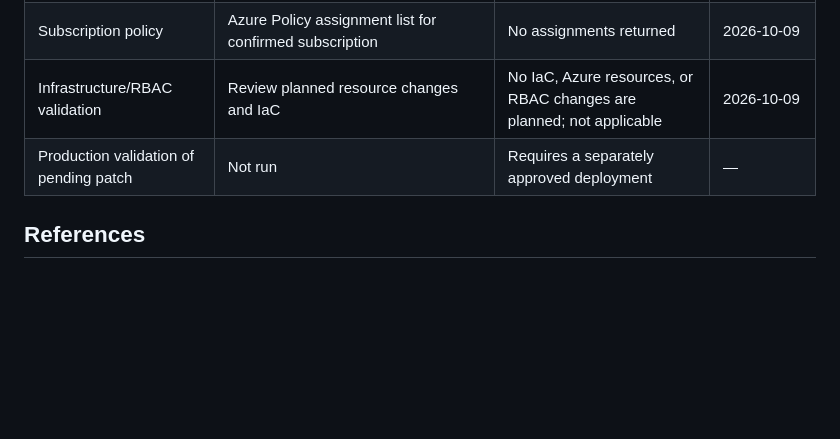
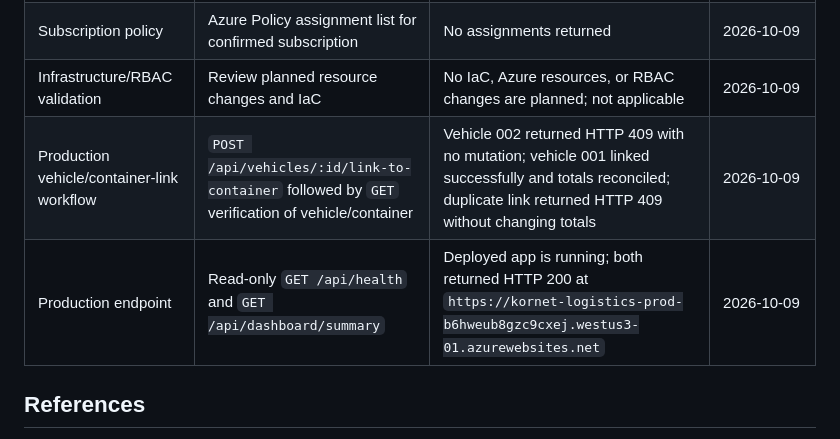
Before and after one commit to cruzoft11/Kornet-Express-Inc.-Logistics, a Markdown page: .azure/deployment-plan.md, the part around one of its changes. Rendered like a GitHub page; blank space fills up the shorter version.

```diff
--- a/.azure/deployment-plan.md
+++ b/.azure/deployment-plan.md
@@ -125,7 +127,8 @@ The deployment-path assessment is validated. The vehicle/container-link patch ha
 | Production health/dashboard | Read-only `GET /api/health` and `GET /api/dashboard/summary` | Both HTTP 200 on the currently deployed code; not verification of the pending patch | 2026-10-09 |
 | Subscription policy | Azure Policy assignment list for confirmed subscription | No assignments returned | 2026-10-09 |
 | Infrastructure/RBAC validation | Review planned resource changes and IaC | No IaC, Azure resources, or RBAC changes are planned; not applicable | 2026-10-09 |
-| Production validation of pending patch | Not run | Requires a separately approved deployment | — |
+| Production vehicle/container-link workflow | `POST /api/vehicles/:id/link-to-container` followed by `GET` verification of vehicle/container | Vehicle 002 returned HTTP 409 with no mutation; vehicle 001 linked successfully and totals reconciled; duplicate link returned HTTP 409 without changing totals | 2026-10-09 |
+| Production endpoint | Read-only `GET /api/health` and `GET /api/dashboard/summary` | Deployed app is running; both returned HTTP 200 at `https://kornet-logistics-prod-b6hweub8gzc9cxej.westus3-01.azurewebsites.net` | 2026-10-09 |
 
 ## References
 
```
Also changed, not shown: other parts of .azure/deployment-plan.md (+8 -6 lines), HANDOFF.md (+13 -8 lines).
